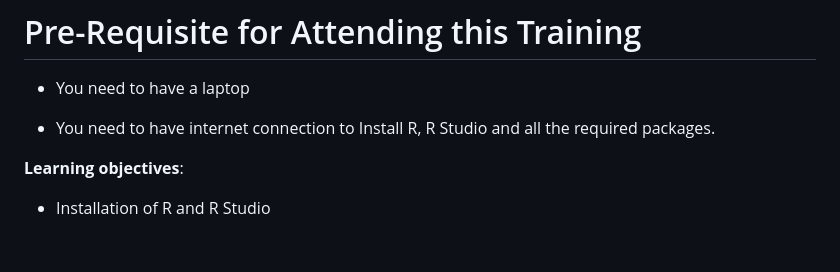
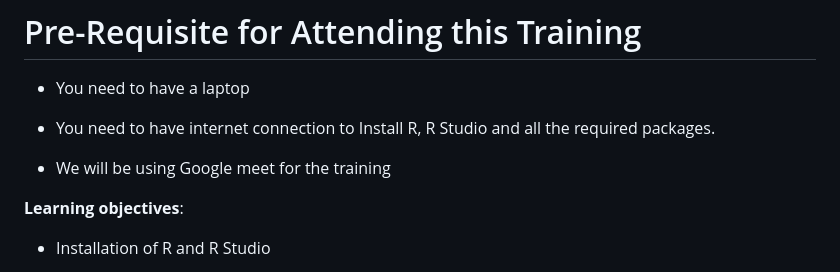
Before and after one commit to BB1464/workshop-introduction-to-R, a Markdown page: README.md, the part around the change. GitHub-like rendering; blank space fills up the shorter version.

Commit message:
Add google meet

```diff
--- a/README.md
+++ b/README.md
@@ -13,6 +13,8 @@ The course will take you from the very basics in R syntax, to data handling and
 -   You need to have a laptop
 
 -   You need to have internet connection to Install R, R Studio and all the required packages.
+
+- We will be using Google meet for the training
 
 **Learning objectives**:
 
```
